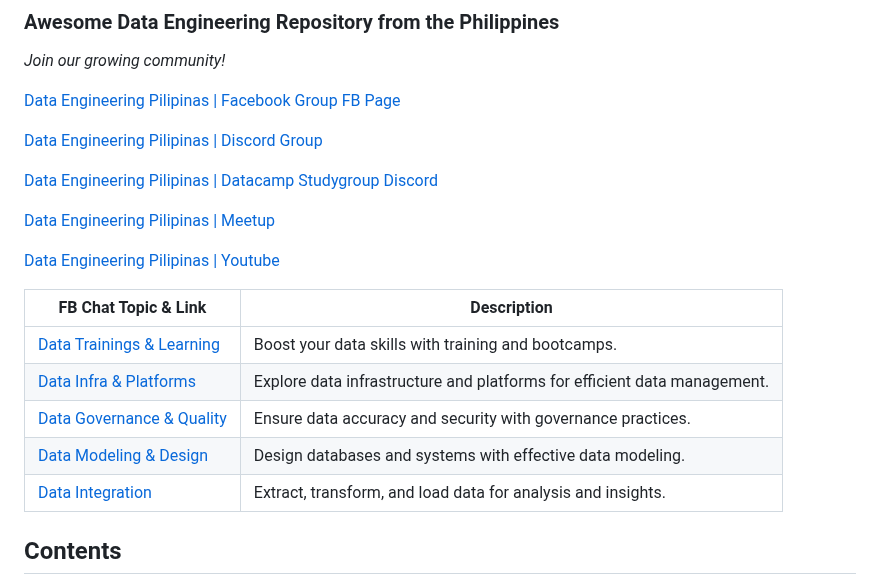
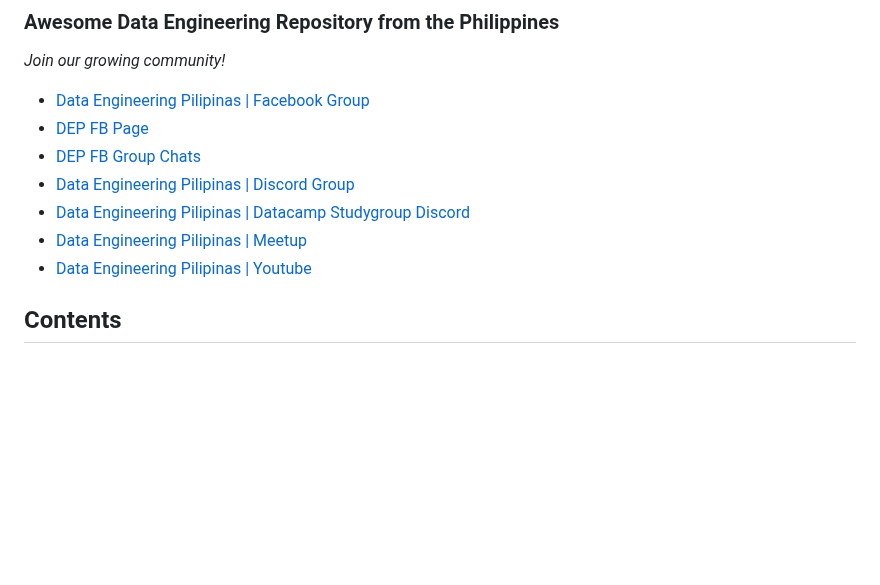
Before and after one commit to ogbinar/DataEngineeringPilipinas, a Markdown page: README.md, the part around the change. Drawn GitHub-style; blank space fills up the shorter version.

```diff
--- a/README.md
+++ b/README.md
@@ -10,23 +10,13 @@ This will serve as a repository of notes, thoughts, ideas, plans, dreams, datase
 
 *Join our growing community!*
 
-[Data Engineering Pilipinas | Facebook Group](https://facebook.com/groups/dataengineeringpilipinas/) [FB Page](https://www.facebook.com/DataEngineeringPilipinas/)
-
-[Data Engineering Pilipinas | Discord Group ](https://discord.com/invite/buDgydz7J9)
-
-[Data Engineering Pilipinas | Datacamp Studygroup Discord](https://discord.gg/eKEZuXeyxt)
-
-[Data Engineering Pilipinas | Meetup ](https://www.meetup.com/data-engineering-pilipinas/)
-
-[Data Engineering Pilipinas | Youtube ](https://www.youtube.com/@DataEngineeringPilipinas)
-
-| FB Chat Topic & Link           | Description                        |
-|-------------------------------|------------------------------------|
-| [Data Trainings & Learning](https://m.me/ch/AbaSuNgKYyy4jonZ/) | Boost your data skills with training and bootcamps.       |
-| [Data Infra & Platforms](https://m.me/ch/Abay3-jjr3dSs6k1/) | Explore data infrastructure and platforms for efficient data management. |
-| [Data Governance & Quality](https://m.me/ch/AbaSuNgKYyy4jonZ/) | Ensure data accuracy and security with governance practices. |
-| [Data Modeling & Design](https://m.me/ch/Abay3-jjr3dSs6k1/) | Design databases and systems with effective data modeling. |
-| [Data Integration](https://m.me/ch/AbY6_iPdWbmqYB6G/) | Extract, transform, and load data for analysis and insights. |
+- [Data Engineering Pilipinas | Facebook Group](https://facebook.com/groups/dataengineeringpilipinas/)
+- [DEP FB Page](https://www.facebook.com/DataEngineeringPilipinas/)
+- [DEP FB Group Chats](https://m.me/cm/AbbnRPVsIMd34APj)
+- [Data Engineering Pilipinas | Discord Group ](https://discord.com/invite/buDgydz7J9)
+- [Data Engineering Pilipinas | Datacamp Studygroup Discord](https://discord.gg/eKEZuXeyxt)
+- [Data Engineering Pilipinas | Meetup ](https://www.meetup.com/data-engineering-pilipinas/)
+- [Data Engineering Pilipinas | Youtube ](https://www.youtube.com/@DataEngineeringPilipinas)
 
 ## Contents
 
```
